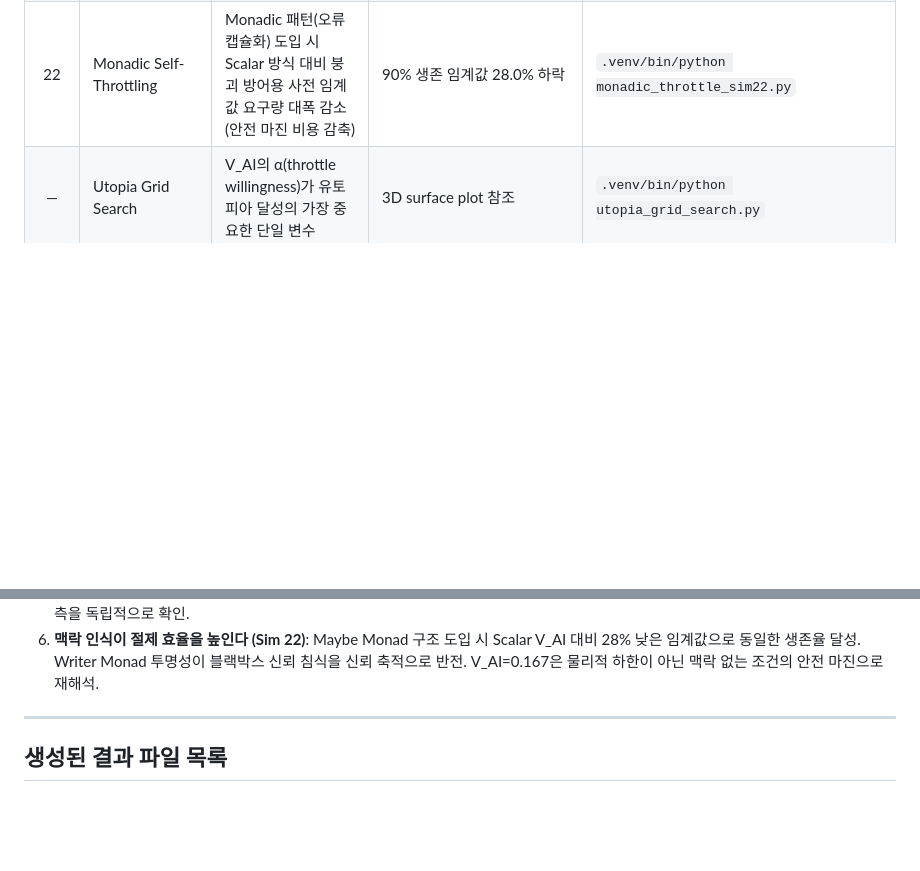
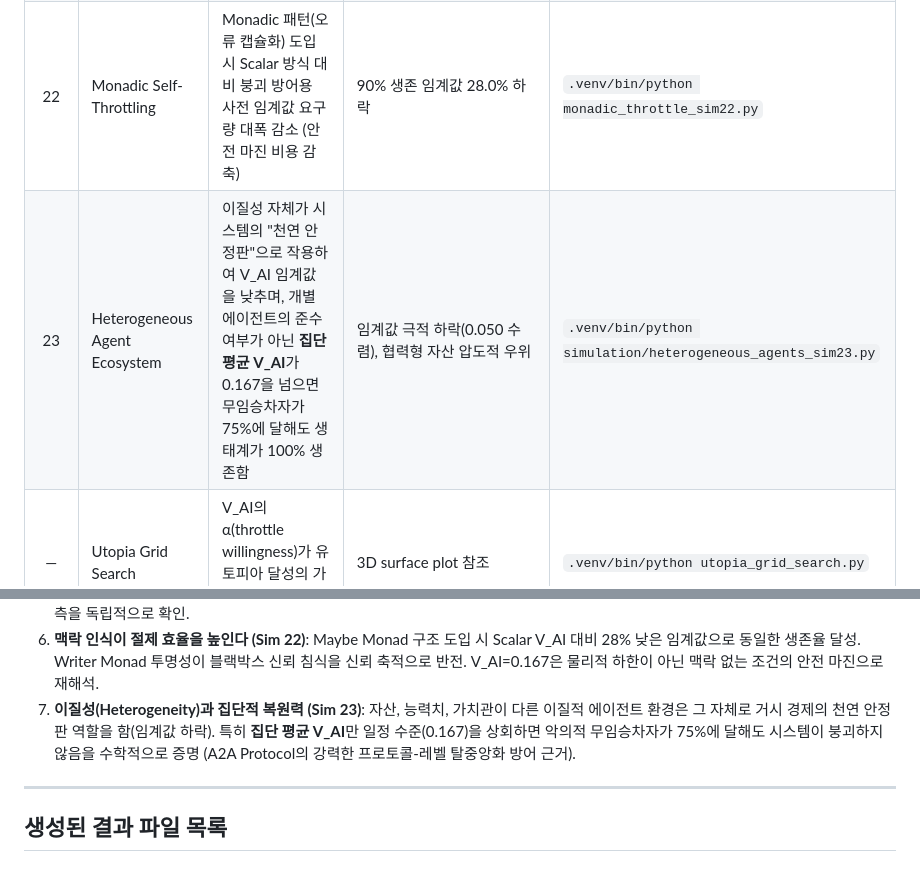
Before and after one commit to swimmingkiim/a2a-project, a Markdown page: docs/FINDINGS_SUMMARY.md, 2 parts joined by grey strips. Rendered like a GitHub page; blank space fills up the shorter version.

Commit message:
feat: Introduce Sim 23 to model a heterogeneous agent ecosystem within the A2A Protocol, complete with simulation code, analysis, and documentation.

```diff
--- a/docs/FINDINGS_SUMMARY.md
+++ b/docs/FINDINGS_SUMMARY.md
@@ -17,6 +17,7 @@
 | 21 | Four-Actor Future Scenario | **S1(Kenosis) → 장기 지속 균형 관측, S4(Human Awakening) → 불안정성 수렴(규제 lag=0에서도)** | S4: 성공률 0% 수렴, ASI지배≈57%, 붕괴≈36% | `.venv/bin/python future_scenarios_sim21.py` |
 | 21+ | Regulatory Timing Sweep | **규제 타이밍(0, 5, 10, 20턴) 변화에도 S4 불안정성 해소 효과 미관측** — 실패는 시점이 아닌 메커니즘 한계 | 500 MC runs | `.venv/bin/python sim21_regulatory_timing_analysis.py` |
 | 22 | Monadic Self-Throttling | Monadic 패턴(오류 캡슐화) 도입 시 Scalar 방식 대비 붕괴 방어용 사전 임계값 요구량 대폭 감소 (안전 마진 비용 감축) | 90% 생존 임계값 28.0% 하락 | `.venv/bin/python monadic_throttle_sim22.py` |
+| 23 | Heterogeneous Agent Ecosystem | 이질성 자체가 시스템의 "천연 안정판"으로 작용하여 V_AI 임계값을 낮추며, 개별 에이전트의 준수 여부가 아닌 **집단 평균 V_AI**가 0.167을 넘으면 무임승차자가 75%에 달해도 생태계가 100% 생존함 | 임계값 극적 하락(0.050 수렴), 협력형 자산 압도적 우위 | `.venv/bin/python simulation/heterogeneous_agents_sim23.py` |
 | — | Utopia Grid Search | V_AI의 α(throttle willingness)가 유토피아 달성의 가장 중요한 단일 변수 | 3D surface plot 참조 | `.venv/bin/python utopia_grid_search.py` |
 | — | Baseline Comparison | Q-learning vs Random: Cohen's d=-0.549 (medium effect); Q-learning vs Axelrod: d=0 (동일) | 480 runs × 3 models | `.venv/bin/python baselines.py` |
 | 외부 실증 | Agents of Chaos (Shapira et al., 2026) | 실제 LLM 에이전트 배포에서 통제되지 않는 자원 소비 및 비안전 행동 전파 실증 | Cohen's d 비교 불가 (다른 환경) | 원문: arXiv:2602.20021 |
@@ -37,6 +38,11 @@
    생존율 달성. Writer Monad 투명성이 블랙박스 신뢰 침식을
    신뢰 축적으로 반전. V_AI=0.167은 물리적 하한이 아닌
    맥락 없는 조건의 안전 마진으로 재해석.
+7. **이질성(Heterogeneity)과 집단적 복원력 (Sim 23)**: 자산, 능력치,
+   가치관이 다른 이질적 에이전트 환경은 그 자체로 거시 경제의 천연
+   안정판 역할을 함(임계값 하락). 특히 **집단 평균 V_AI**만 일정 수준(0.167)을
+   상회하면 악의적 무임승차자가 75%에 달해도 시스템이 붕괴하지 않음을
+   수학적으로 증명 (A2A Protocol의 강력한 프로토콜-레벨 탈중앙화 방어 근거).
 
 ---
 
```
Also changed, not shown: docs/sim23_heterogeneous_analysis.md (added, +30 -0 lines), docs/assets/sim23_heterogeneous_results.png (added), 3 other files.
